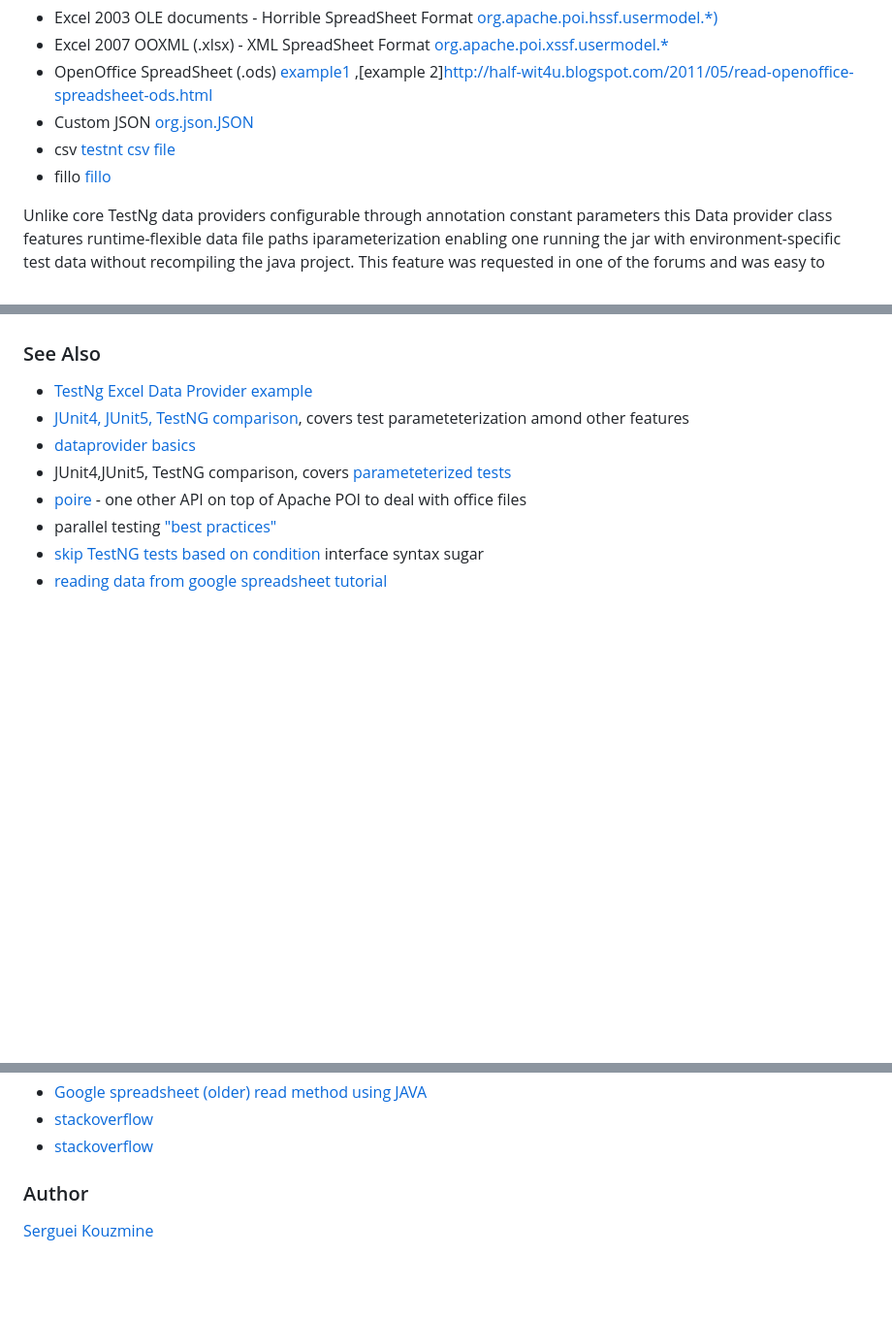
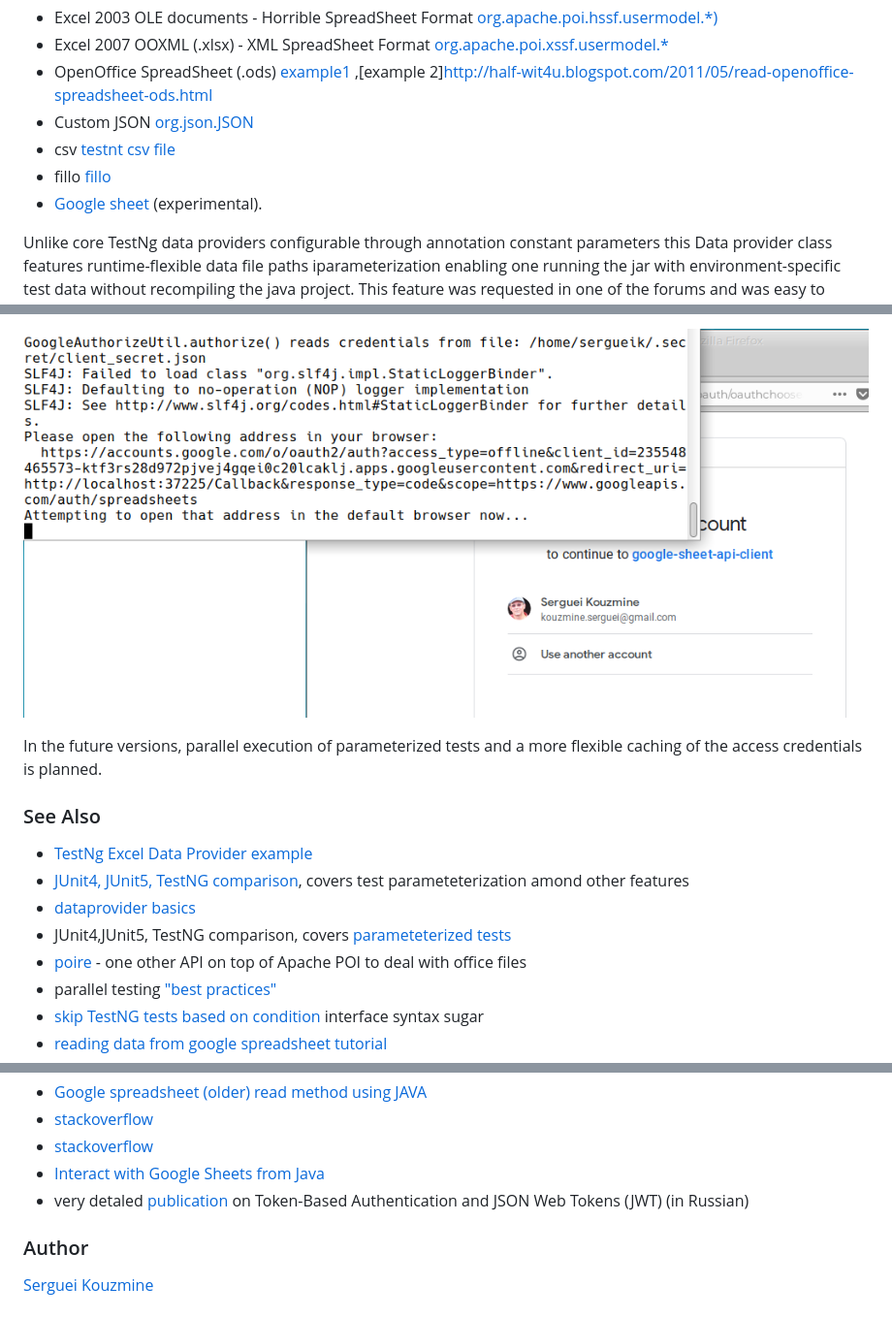
Before and after one commit to sergueik/testng-dataproviders, a Markdown page: README.md, 3 parts joined by grey strips. Shown at 97% size. Rendered like a GitHub page; pictures changed too: screenshots/running_google_sheet_example.png (added); blank space fills up the shorter version.

```diff
--- a/README.md
+++ b/README.md
@@ -9,6 +9,7 @@ backed by various Office formats
   * Custom JSON [org.json.JSON](http://www.docjar.com/docs/api/org/json/JSONObject.html)
   * csv [testnt csv file](http://stackoverflow.com/questions/26033985/how-to-pass-parameter-to-data-provider-in-testng-from-csv-file)
   * fillo [fillo](http://codoid.com/fillo/)
+  * [Google sheet](https://www.google.com/sheets/about/) (experimental).
 
 Unlike core TestNg data providers configurable through annotation constant parameters this Data provider class features runtime-flexible data file paths iparameterization enabling one running the jar with environment-specific test data without recompiling the java project. This feature was requested in one of the forums and was easy to implement - details in in __Extra Features__ section below.
 
@@ -328,3 +374,7 @@ To use the snapshot version, add the following to `pom.xml`:
+![running test with Google Sheet Data Provider](https://raw.githubusercontent.com/sergueik/testng-dataproviders/master/screenshots/running_google_sheet_example.png)
+
+In the future versions, parallel execution of parameterized tests and a more flexible caching of the access credentials is planned.
+
 ### See Also
   * [TestNg Excel Data Provider example](https://www.seleniumeasy.com/testng-tutorials/import-data-from-excel-and-pass-to-data-provider)
   * [JUnit4, JUnit5, TestNG comparison](https://www.baeldung.com/junit-vs-testng), covers test parameteterization amond other features
@@ -339,6 +389,8 @@ To use the snapshot version, add the following to `pom.xml`:
   * [Google spreadsheet (older) read method using JAVA](https://dzone.com/articles/reading-data-google)
   * [stackoverflow](https://stackoverflow.com/questions/32860225/read-data-from-google-spreadsheets)
   * [stackoverflow](https://stackoverflow.com/questions/7566836/read-data-from-google-docs-spreadsheets)
+  * [Interact with Google Sheets from Java](https://www.baeldung.com/google-sheets-java-client)
+  * very detaled [publication](https://gist.github.com/zmts/802dc9c3510d79fd40f9dc38a12bccfc) on Token-Based Authentication and JSON Web Tokens (JWT) (in Russian)
 
 ### Author
 [Serguei Kouzmine](kouzmine_serguei@yahoo.com)
```
Also changed, not shown: other parts of README.md (+45 -0 lines), screenshots/google_sheet.png (added).
